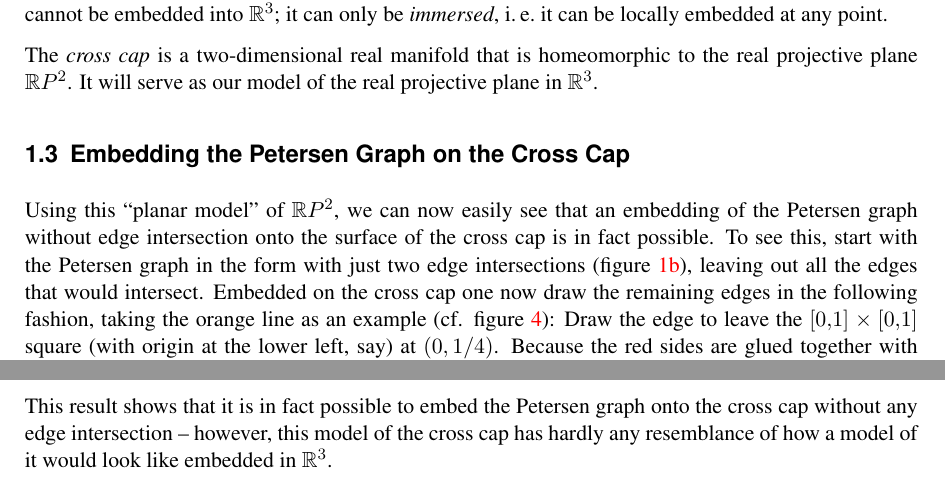
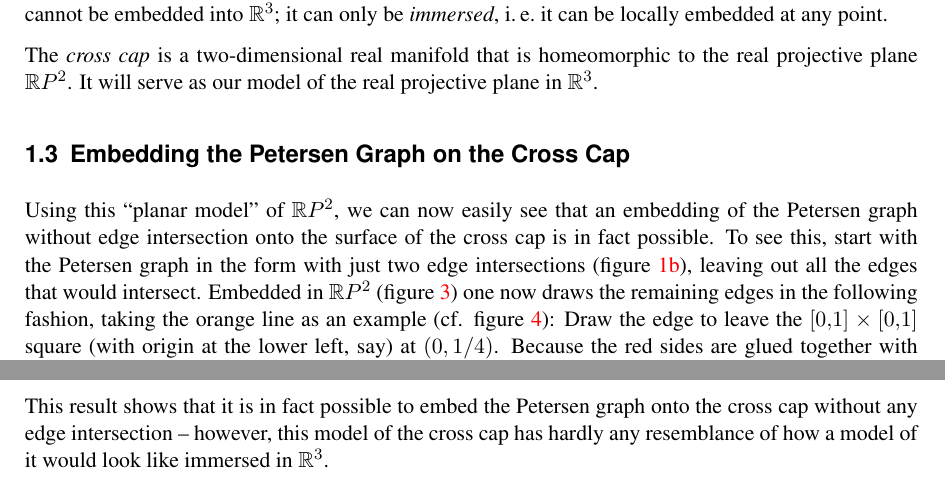
Before and after one commit to Feh/petersen-crosscap, a LaTeX document (ausarbeitung/petersen-graph-embedded-on-crosscap.tex): two parts of page 4 of 8, joined at a grey line, cut so that both start at the same text. Compiled offline with pdfLaTeX; an older LaTeX class or package is replaced by its successor.

Commit message:
Re-work section on embedding
And make linebreaks more semantic :)

```diff
--- a/ausarbeitung/petersen-graph-embedded-on-crosscap.tex
+++ b/ausarbeitung/petersen-graph-embedded-on-crosscap.tex
@@ -363,20 +363,22 @@ serve as our model of the real projective plane in $\mathbb{R}^3$.
 
 Using this “planar model” of $\mathbb{R}P^2$, we can now easily see
 that an embedding of the Petersen graph without edge intersection onto
-the surface of the cross cap is in fact possible. To see this, start
-with the Petersen graph in the form with just two edge intersections
-(figure \ref{fig:petersen-twointersect}), leaving out all the edges
-that would intersect. Embedded on the cross cap one now draw the
+the surface of the cross cap is in fact possible.
+To see this, start with the Petersen graph in the form with just two
+edge intersections (figure \ref{fig:petersen-twointersect}), leaving
+out all the edges that would intersect.
+Embedded in $\mathbb{R}P^2$ (figure \ref{fig:rp2}) one now draws the
 remaining edges in the following fashion, taking the orange line as an
-example (cf. figure \ref{fig:rp2-embedding}): Draw the edge to leave
-the $[0,1]\times[0,1]$ square (with origin at the lower left, say) at
-$(0,\,1/4)$. Because the red sides are glued together with opposite
-orientation, continuing to draw this edge will commence from
-$(1,\,3/4)$. In the same fashion, the green edge passes the points
-$(0,\,3/4)$ and $(1,\,1/4)$ simultaneously (because they are in fact the
-same point in this construction); the same goes for the black line at
-the points $(0,\,1/2)$ and $(1,\,1/2)$. Neither of these points induce a
-crossing.
+example (cf. figure \ref{fig:rp2-embedding}):
+Draw the edge to leave the $[0,1]\times[0,1]$ square (with origin at
+the lower left, say) at $(0,\,1/4)$.
+Because the red sides are glued together with opposite orientation,
+continuing to draw this edge will commence from $(1,\,3/4)$.
+In the same fashion, the green edge passes the points $(0,\,3/4)$ and
+$(1,\,1/4)$ simultaneously (because they are in fact the same point in
+this construction); the same goes for the black line at the points
+$(0,\,1/2)$ and $(1,\,1/2)$.
+Neither of these points induce a crossing.
 
 \begin{figure}[h]
   \centering
@@ -389,7 +391,7 @@ crossing.
 This result shows that it is in fact possible to embed the Petersen
 graph onto the cross cap without any edge intersection -- however,
 this model of the cross cap has hardly any resemblance of how a model
-of it would look like embedded in $\mathbb{R}^3$.
+of it would look like immersed in $\mathbb{R}^3$.
 
 
 \section{The \emph{Maya} Construction}
```
